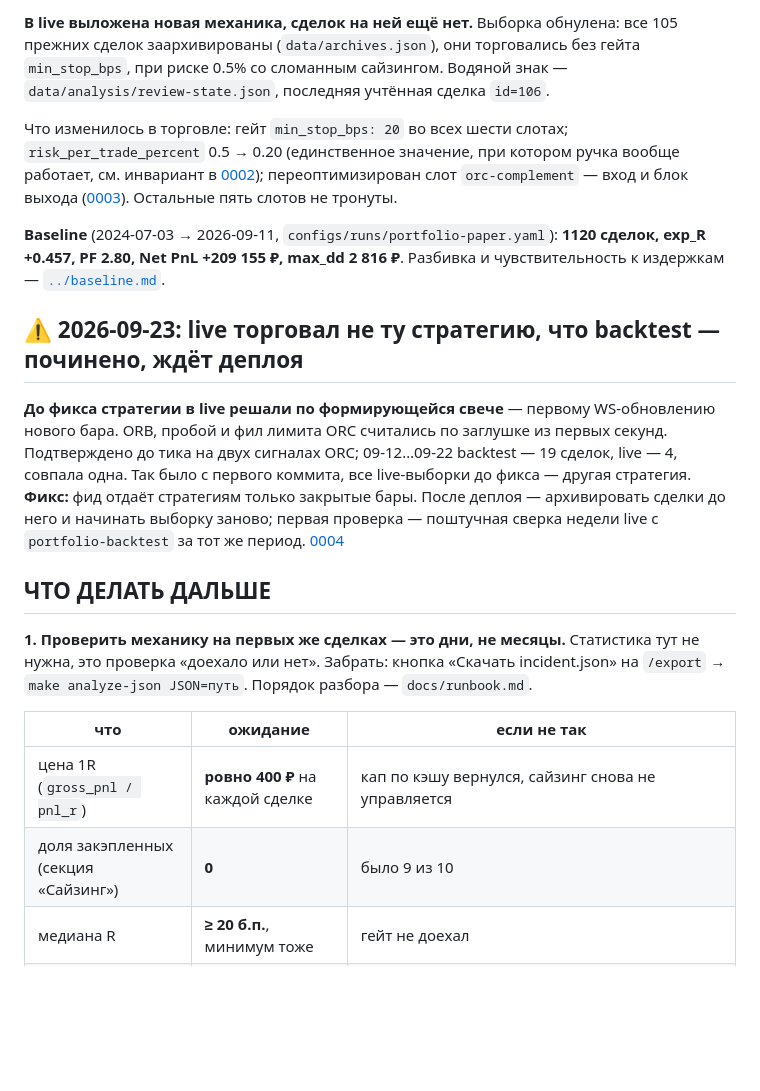
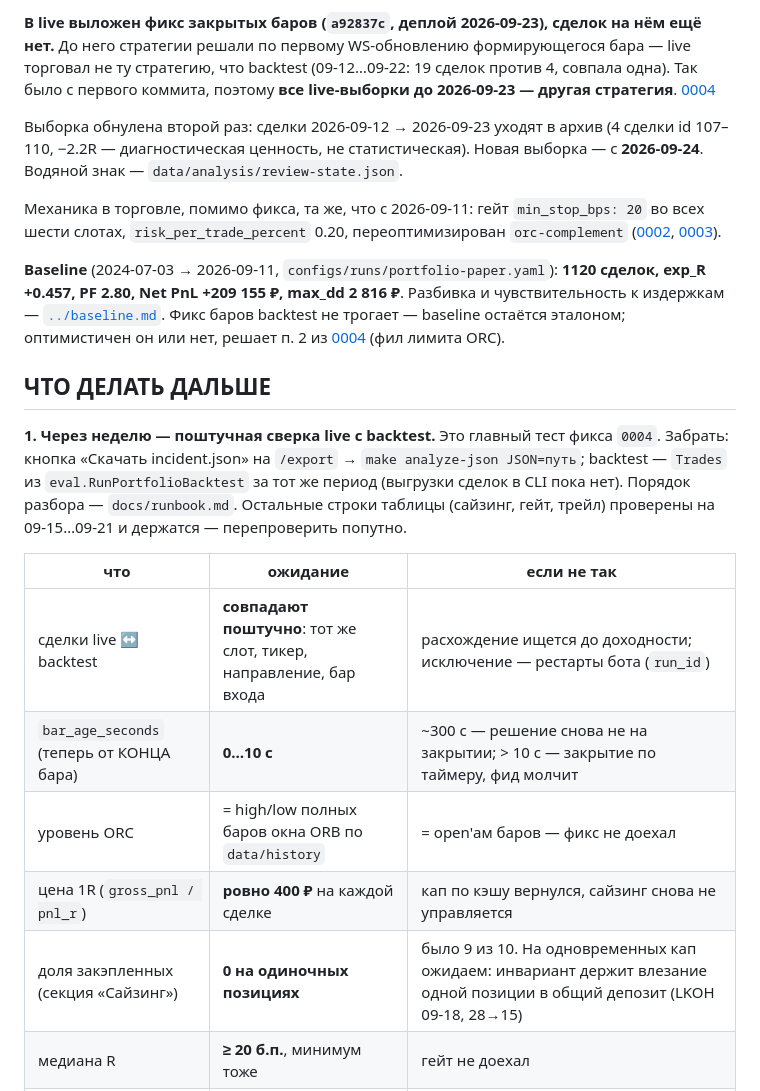
Before and after one commit to motokazmin/bcs-trading-bot, a Markdown page: docs/analysis/state.md, the part around one of its changes. Drawn GitHub-style; blank space fills up the shorter version.

Commit message:
docs(state): деплой фикса закрытых баров 2026-09-23, выборка с 09-24
Co-Authored-By: Claude Opus 5.5 <noreply@anthropic.com>

```diff
--- a/docs/analysis/state.md
+++ b/docs/analysis/state.md
@@ -8,39 +8,39 @@
 
-**В live выложена новая механика, сделок на ней ещё нет.** Выборка обнулена: все
-105 прежних сделок заархивированы (`data/archives.json`), они торговались без гейта
-`min_stop_bps`, при риске 0.5% со сломанным сайзингом. Водяной знак —
-`data/analysis/review-state.json`, последняя учтённая сделка `id=106`.
+**В live выложен фикс закрытых баров (`a92837c`, деплой 2026-09-23), сделок на нём ещё нет.**
+До него стратегии решали по первому WS-обновлению формирующегося бара — live торговал
+не ту стратегию, что backtest (09-12…09-22: 19 сделок против 4, совпала одна). Так было
+с первого коммита, поэтому **все live-выборки до 2026-09-23 — другая стратегия**.
+[0004](0004-live-decides-on-forming-bar.md)
 
-Что изменилось в торговле: гейт `min_stop_bps: 20` во всех шести слотах;
-`risk_per_trade_percent` 0.5 → 0.20 (единственное значение, при котором ручка вообще
-работает, см. инвариант в [0002](0002-live-config-drift-and-cash-sizing.md));
-переоптимизирован слот `orc-complement` — вход и блок выхода ([0003](0003-reoptimization-protocol.md)).
-Остальные пять слотов не тронуты.
+Выборка обнулена второй раз: сделки 2026-09-12 → 2026-09-23 уходят в архив
+(4 сделки id 107–110, −2.2R — диагностическая ценность, не статистическая). Новая
+выборка — с **2026-09-24**. Водяной знак — `data/analysis/review-state.json`.
+
+Механика в торговле, помимо фикса, та же, что с 2026-09-11: гейт `min_stop_bps: 20`
+во всех шести слотах, `risk_per_trade_percent` 0.20, переоптимизирован `orc-complement`
+([0002](0002-live-config-drift-and-cash-sizing.md), [0003](0003-reoptimization-protocol.md)).
 
 **Baseline** (2024-07-03 → 2026-09-11, `configs/runs/portfolio-paper.yaml`):
 **1120 сделок, exp_R +0.457, PF 2.80, Net PnL +209 155 ₽, max_dd 2 816 ₽**.
 Разбивка и чувствительность к издержкам — [`../baseline.md`](../baseline.md).
-
-## ⚠ 2026-09-23: live торговал не ту стратегию, что backtest — починено, ждёт деплоя
-
-**До фикса стратегии в live решали по формирующейся свече** — первому WS-обновлению
-нового бара. ORB, пробой и фил лимита ORC считались по заглушке из первых секунд.
-Подтверждено до тика на двух сигналах ORC; 09-12…09-22 backtest — 19 сделок, live — 4,
-совпала одна. Так было с первого коммита, все live-выборки до фикса — другая стратегия.
-**Фикс:** фид отдаёт стратегиям только закрытые бары. После деплоя — архивировать
-сделки до него и начинать выборку заново; первая проверка — поштучная сверка недели
-live с `portfolio-backtest` за тот же период. [0004](0004-live-decides-on-forming-bar.md)
+Фикс баров backtest не трогает — baseline остаётся эталоном; оптимистичен он или нет,
+решает п. 2 из [0004](0004-live-decides-on-forming-bar.md) (фил лимита ORC).
 
 ## ЧТО ДЕЛАТЬ ДАЛЬШЕ
 
-**1. Проверить механику на первых же сделках — это дни, не месяцы.** Статистика тут
-не нужна, это проверка «доехало или нет». Забрать: кнопка «Скачать incident.json»
-на `/export` → `make analyze-json JSON=путь`. Порядок разбора — `docs/runbook.md`.
+**1. Через неделю — поштучная сверка live с backtest.** Это главный тест фикса `0004`.
+Забрать: кнопка «Скачать incident.json» на `/export` → `make analyze-json JSON=путь`;
+backtest — `Trades` из `eval.RunPortfolioBacktest` за тот же период (выгрузки сделок
+в CLI пока нет). Порядок разбора — `docs/runbook.md`. Остальные строки таблицы
+(сайзинг, гейт, трейл) проверены на 09-15…09-21 и держатся — перепроверить попутно.
 
 | что | ожидание | если не так |
 |-----|----------|-------------|
+| сделки live ↔ backtest | **совпадают поштучно**: тот же слот, тикер, направление, бар входа | расхождение ищется до доходности; исключение — рестарты бота (`run_id`) |
+| `bar_age_seconds` (теперь от КОНЦА бара) | **0…10 с** | ~300 с — решение снова не на закрытии; > 10 с — закрытие по таймеру, фид молчит |
+| уровень ORC | = high/low полных баров окна ORB по `data/history` | = open'ам баров — фикс не доехал |
 | цена 1R (`gross_pnl / pnl_r`) | **ровно 400 ₽** на каждой сделке | кап по кэшу вернулся, сайзинг снова не управляется |
-| доля закэпленных (секция «Сайзинг») | **0** | было 9 из 10 |
+| доля закэпленных (секция «Сайзинг») | **0 на одиночных позициях** | было 9 из 10. На одновременных кап ожидаем: инвариант держит влезание одной позиции в общий депозит (LKOH 09-18, 28→15) |
 | медиана R | **≥ 20 б.п.**, минимум тоже | гейт не доехал |
 | `trail_stage` у `orc-complement` | **> 0** на большинстве сделок | самый информативный: активация 0.364 обязана взводить трейл почти всегда. Ноль = переподбор выхода в live не работает, разбирать немедленно |
 
```
Also changed, not shown: other parts of docs/analysis/state.md (+1 -1 lines).
